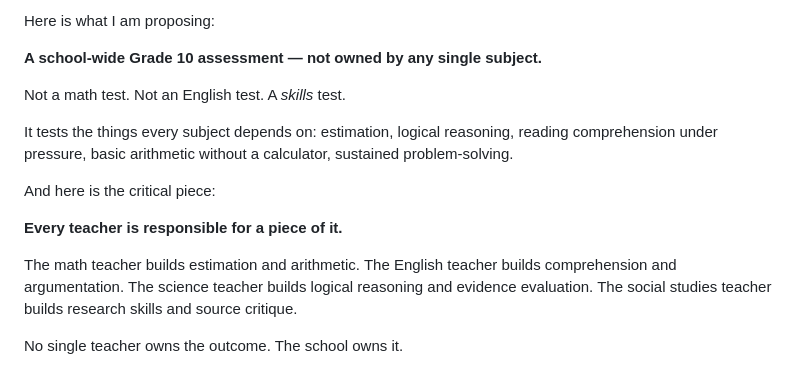
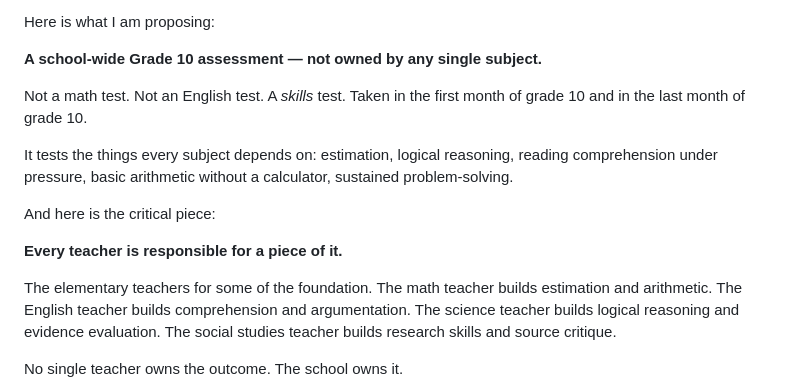
Before and after one commit to hpssjellis/tedx-feb-2026-educational-duality, a Markdown page: README.md, the part around the change. Drawn GitHub-style.

```diff
--- a/README.md
+++ b/README.md
@@ -1033,7 +1033,7 @@ Here is what I am proposing:
 **A school-wide Grade 10 assessment — not owned by any single subject.**
 
 Not a math test. Not an English test.
-A *skills* test.
+A *skills* test. Taken in the first month of grade 10 and in the last month of grade 10.
 
 It tests the things every subject depends on:
 estimation, logical reasoning, reading comprehension under pressure,
@@ -1043,6 +1043,7 @@ And here is the critical piece:
 
 **Every teacher is responsible for a piece of it.**
 
+The elementary teachers for some of the foundation.
 The math teacher builds estimation and arithmetic.
 The English teacher builds comprehension and argumentation.
 The science teacher builds logical reasoning and evidence evaluation.
```
